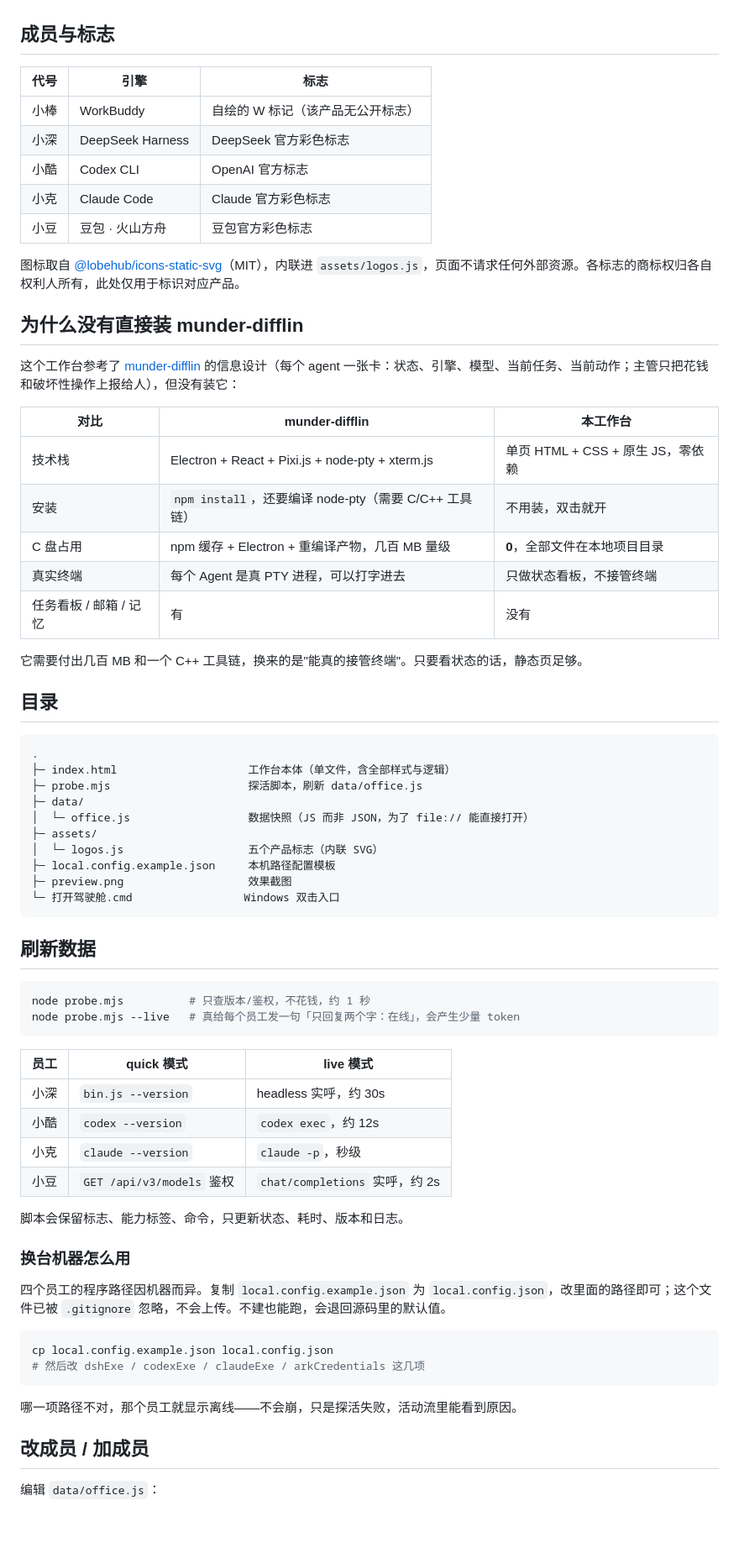
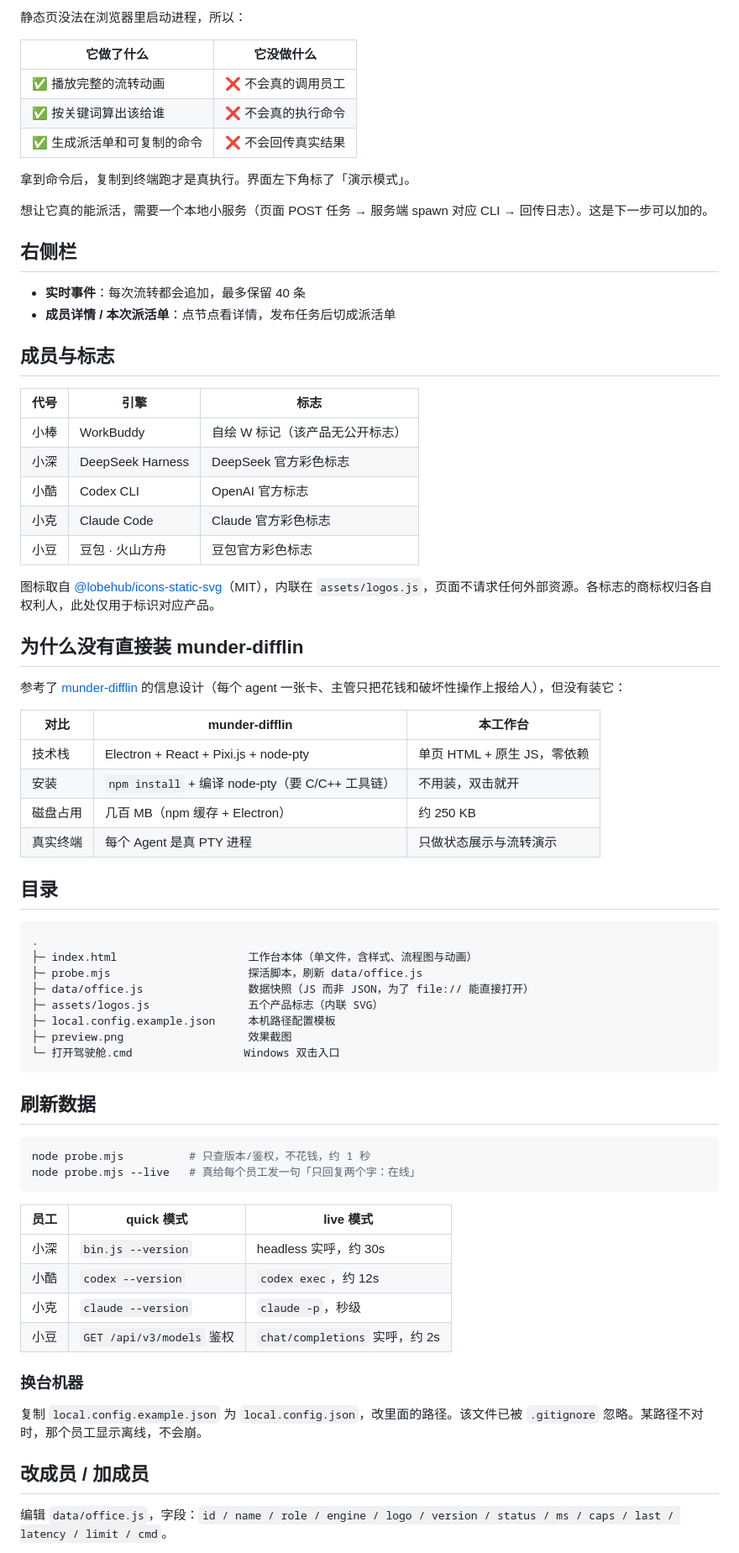
Before and after one commit to keystandy/ai-team-cockpit, a Markdown page: README.md, the part around one of its changes. Shown at 84% size. Drawn GitHub-style; blank space fills up the shorter version.

````diff
--- a/README.md
+++ b/README.md
@@ -28,40 +57,51 @@
+静态页没法在浏览器里启动进程，所以：
+
+| 它做了什么 | 它没做什么 |
+|---|---|
+| ✅ 播放完整的流转动画 | ❌ 不会真的调用员工 |
+| ✅ 按关键词算出该给谁 | ❌ 不会真的执行命令 |
+| ✅ 生成派活单和可复制的命令 | ❌ 不会回传真实结果 |
+
+拿到命令后，复制到终端跑才是真执行。界面左下角标了「演示模式」。
+
+想让它真的能派活，需要一个本地小服务（页面 POST 任务 → 服务端 spawn 对应 CLI → 回传日志）。这是下一步可以加的。
+
+## 右侧栏
+
+- **实时事件**：每次流转都会追加，最多保留 40 条
+- **成员详情 / 本次派活单**：点节点看详情，发布任务后切成派活单
 
 ## 成员与标志
 
 | 代号 | 引擎 | 标志 |
 |---|---|---|
-| 小棒 | WorkBuddy | 自绘的 W 标记（该产品无公开标志） |
+| 小棒 | WorkBuddy | 自绘 W 标记（该产品无公开标志） |
 | 小深 | DeepSeek Harness | DeepSeek 官方彩色标志 |
 | 小酷 | Codex CLI | OpenAI 官方标志 |
 | 小克 | Claude Code | Claude 官方彩色标志 |
 | 小豆 | 豆包 · 火山方舟 | 豆包官方彩色标志 |
 
-图标取自 [@lobehub/icons-static-svg](https://github.com/lobehub/lobe-icons)（MIT），内联进 `assets/logos.js`，页面不请求任何外部资源。各标志的商标权归各自权利人所有，此处仅用于标识对应产品。
+图标取自 [@lobehub/icons-static-svg](https://github.com/lobehub/lobe-icons)（MIT），内联在 `assets/logos.js`，页面不请求任何外部资源。各标志的商标权归各自权利人，此处仅用于标识对应产品。
 
 ## 为什么没有直接装 munder-difflin
 
-这个工作台参考了 [munder-difflin](https://github.com/chaitanyagiri/munder-difflin) 的信息设计（每个 agent 一张卡：状态、引擎、模型、当前任务、当前动作；主管只把花钱和破坏性操作上报给人），但没有装它：
+参考了 [munder-difflin](https://github.com/chaitanyagiri/munder-difflin) 的信息设计（每个 agent 一张卡、主管只把花钱和破坏性操作上报给人），但没有装它：
 
 | 对比 | munder-difflin | 本工作台 |
 |---|---|---|
-| 技术栈 | Electron + React + Pixi.js + node-pty + xterm.js | 单页 HTML + CSS + 原生 JS，零依赖 |
-| 安装 | `npm install`，还要编译 node-pty（需要 C/C++ 工具链） | 不用装，双击就开 |
-| C 盘占用 | npm 缓存 + Electron + 重编译产物，几百 MB 量级 | **0**，全部文件在本地项目目录 |
-| 真实终端 | 每个 Agent 是真 PTY 进程，可以打字进去 | 只做状态看板，不接管终端 |
-| 任务看板 / 邮箱 / 记忆 | 有 | 没有 |
-
-它需要付出几百 MB 和一个 C++ 工具链，换来的是"能真的接管终端"。只要看状态的话，静态页足够。
+| 技术栈 | Electron + React + Pixi.js + node-pty | 单页 HTML + 原生 JS，零依赖 |
+| 安装 | `npm install` + 编译 node-pty（要 C/C++ 工具链） | 不用装，双击就开 |
+| 磁盘占用 | 几百 MB（npm 缓存 + Electron） | 约 250 KB |
+| 真实终端 | 每个 Agent 是真 PTY 进程 | 只做状态展示与流转演示 |
 
 ## 目录
 
 ```
 .
-├─ index.html                    工作台本体（单文件，含全部样式与逻辑）
+├─ index.html                    工作台本体（单文件，含样式、流程图与动画）
 ├─ probe.mjs                     探活脚本，刷新 data/office.js
-├─ data/
-│  └─ office.js                  数据快照（JS 而非 JSON，为了 file:// 能直接打开）
-├─ assets/
-│  └─ logos.js                   五个产品标志（内联 SVG）
+├─ data/office.js                数据快照（JS 而非 JSON，为了 file:// 能直接打开）
+├─ assets/logos.js               五个产品标志（内联 SVG）
 ├─ local.config.example.json     本机路径配置模板
 ├─ preview.png                   效果截图
 └─ 打开驾驶舱.cmd                 Windows 双击入口
@@ -71,7 +111,7 @@
 
 ```bash
 node probe.mjs          # 只查版本/鉴权，不花钱，约 1 秒
-node probe.mjs --live   # 真给每个员工发一句「只回复两个字：在线」，会产生少量 token
+node probe.mjs --live   # 真给每个员工发一句「只回复两个字：在线」
 ```
 
 | 员工 | quick 模式 | live 模式 |
@@ -81,20 +121,11 @@ node probe.mjs --live   # 真给每个员工发一句「只回复两个字：在
 | 小克 | `claude --version` | `claude -p`，秒级 |
 | 小豆 | `GET /api/v3/models` 鉴权 | `chat/completions` 实呼，约 2s |
 
-脚本会保留标志、能力标签、命令，只更新状态、耗时、版本和日志。
+### 换台机器
 
-### 换台机器怎么用
-
-四个员工的程序路径因机器而异。复制 `local.config.example.json` 为 `local.config.json`，改里面的路径即可；这个文件已被 `.gitignore` 忽略，不会上传。不建也能跑，会退回源码里的默认值。
-
-```bash
-cp local.config.example.json local.config.json
-# 然后改 dshExe / codexExe / claudeExe / arkCredentials 这几项
-```
-
-哪一项路径不对，那个员工就显示离线——不会崩，只是探活失败，活动流里能看到原因。
+复制 `local.config.example.json` 为 `local.config.json`，改里面的路径。该文件已被 `.gitignore` 忽略。某路径不对时，那个员工显示离线，不会崩。
 
 ## 改成员 / 加成员
 
-编辑 `data/office.js`：
+编辑 `data/office.js`，字段：`id / name / role / engine / logo / version / status / ms / caps / last / latency / limit / cmd`。
 
````
Also changed, not shown: other parts of README.md (+55 -35 lines), preview.png, 1 other file.
